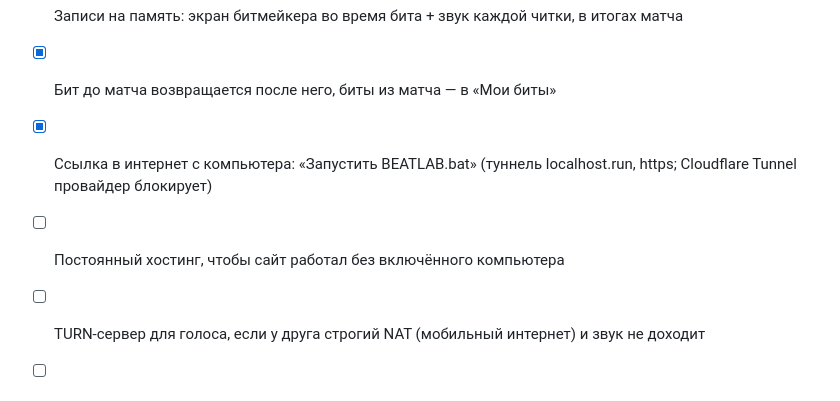
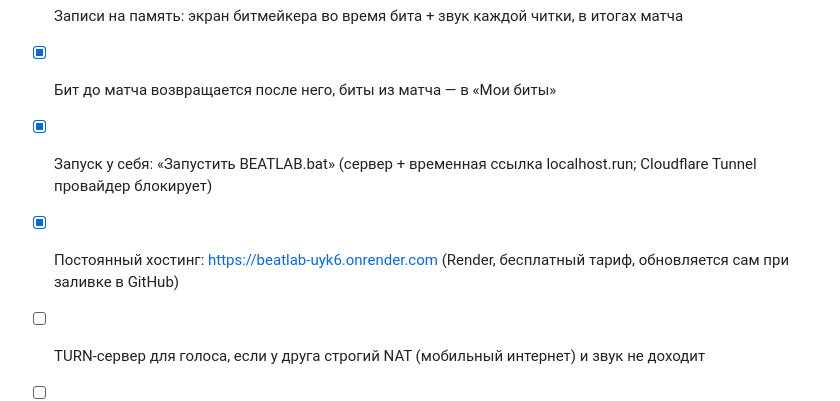
Before and after one commit to ajakss001/beatlab, a Markdown page: ROADMAP.md, the part around the change. Drawn GitHub-style.

Commit message:
ROADMAP: сайт на Render
Co-Authored-By: Claude Opus 5.5 <noreply@anthropic.com>

```diff
--- a/ROADMAP.md
+++ b/ROADMAP.md
@@ -38,8 +38,8 @@
 - [x] Жюри: все в комнате, кто не играет; голос за раунд, победа по раундам; реванш
 - [x] Записи на память: экран битмейкера во время бита + звук каждой читки, в итогах матча
 - [x] Бит до матча возвращается после него, биты из матча — в «Мои биты»
-- [x] Ссылка в интернет с компьютера: «Запустить BEATLAB.bat» (туннель localhost.run, https; Cloudflare Tunnel провайдер блокирует)
-- [ ] Постоянный хостинг, чтобы сайт работал без включённого компьютера
+- [x] Запуск у себя: «Запустить BEATLAB.bat» (сервер + временная ссылка localhost.run; Cloudflare Tunnel провайдер блокирует)
+- [x] Постоянный хостинг: https://beatlab-uyk6.onrender.com (Render, бесплатный тариф, обновляется сам при заливке в GitHub)
 - [ ] TURN-сервер для голоса, если у друга строгий NAT (мобильный интернет) и звук не доходит
 - [ ] Видео выступающего (камера) на сцене
 - [ ] Результаты матчей → рейтинг и лидерборд (нужны аккаунты из этапа 2)
```
